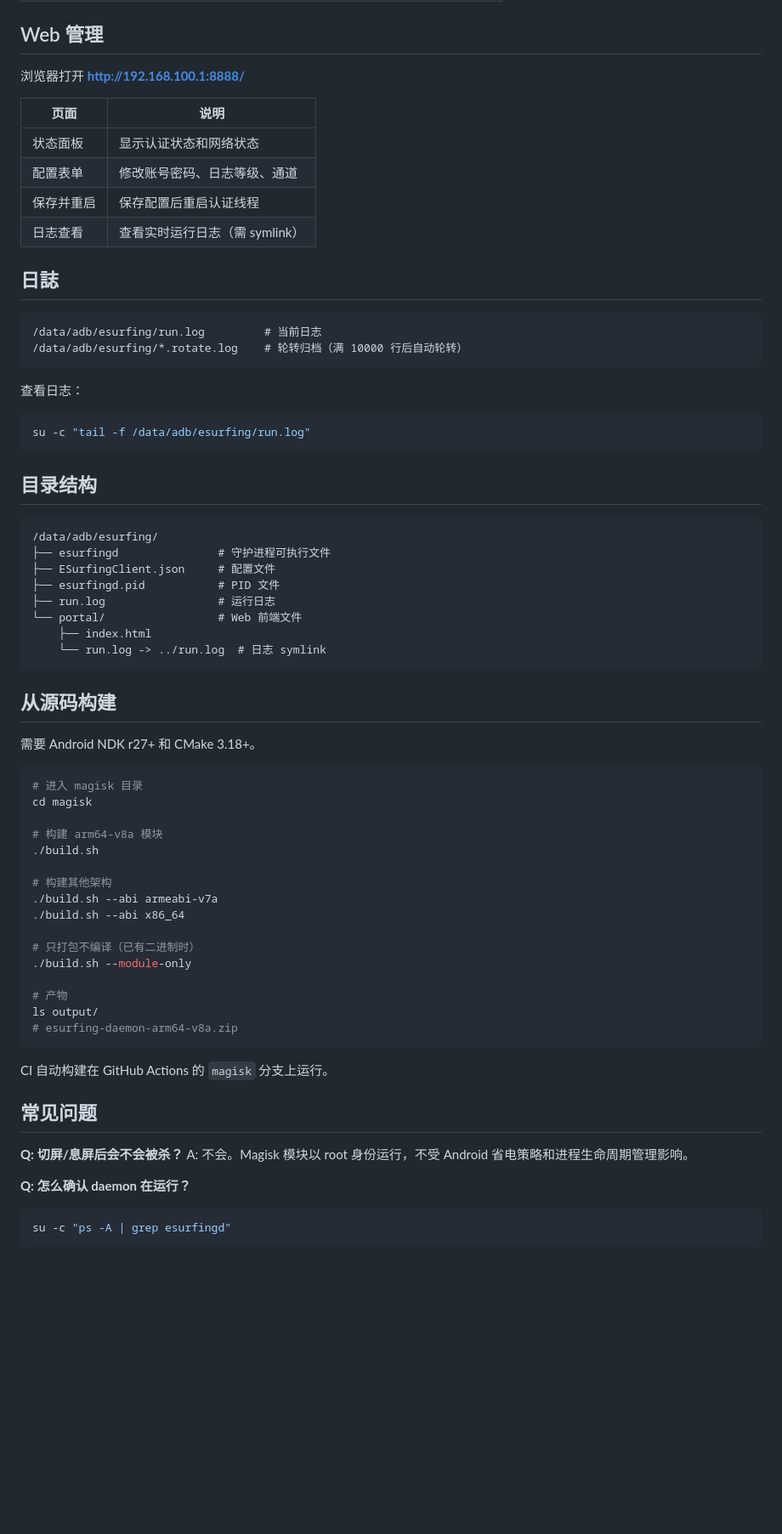
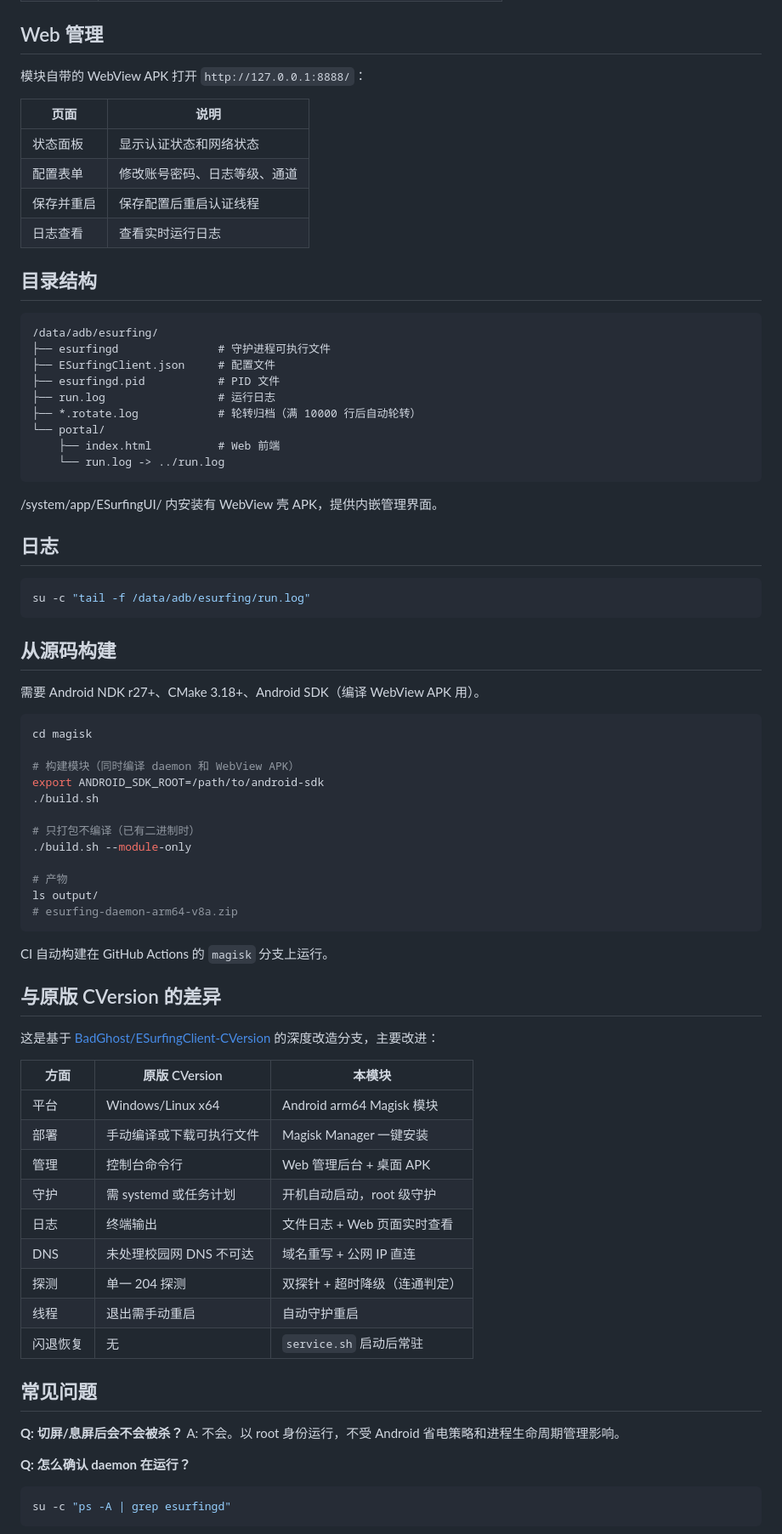
Before and after one commit to Ironjhin/EsurfingClient_Android, a Markdown page: magisk/README.md, the part around one of its changes. Shown at 85% size. Drawn GitHub-style; blank space fills up the shorter version.

Commit message:
docs: update Magisk README with WebView APK and diff table
- Add embedded ESurfing app entry info
- Add comparison table vs original CVersion
- Fix architecture listing (arm64 only)
- Update module directory structure

````diff
--- a/magisk/README.md
+++ b/magisk/README.md
@@ -55,27 +59,14 @@ su -c "killall esurfingd && /data/adb/esurfing/esurfingd"
 
 ## Web 管理
 
-浏览器打开 **[http://192.168.100.1:8888/](http://192.168.100.1:8888/)**
+模块自带的 WebView APK 打开 `http://127.0.0.1:8888/`：
 
 | 页面 | 说明 |
 |------|------|
 | 状态面板 | 显示认证状态和网络状态 |
 | 配置表单 | 修改账号密码、日志等级、通道 |
 | 保存并重启 | 保存配置后重启认证线程 |
-| 日志查看 | 查看实时运行日志（需 symlink） |
-
-## 日誌
-
-```
-/data/adb/esurfing/run.log         # 当前日志
-/data/adb/esurfing/*.rotate.log    # 轮转归档（满 10000 行后自动轮转）
-```
-
-查看日志：
-
-```bash
-su -c "tail -f /data/adb/esurfing/run.log"
-```
+| 日志查看 | 查看实时运行日志 |
 
 ## 目录结构
 
@@ -85,25 +76,30 @@ su -c "tail -f /data/adb/esurfing/run.log"
 ├── ESurfingClient.json     # 配置文件
 ├── esurfingd.pid           # PID 文件
 ├── run.log                 # 运行日志
-└── portal/                 # Web 前端文件
-    ├── index.html
-    └── run.log -> ../run.log  # 日志 symlink
+├── *.rotate.log            # 轮转归档（满 10000 行后自动轮转）
+└── portal/
+    ├── index.html          # Web 前端
+    └── run.log -> ../run.log
+```
+
+/system/app/ESurfingUI/ 内安装有 WebView 壳 APK，提供内嵌管理界面。
+
+## 日志
+
+```bash
+su -c "tail -f /data/adb/esurfing/run.log"
 ```
 
 ## 从源码构建
 
-需要 Android NDK r27+ 和 CMake 3.18+。
+需要 Android NDK r27+、CMake 3.18+、Android SDK（编译 WebView APK 用）。
 
 ```bash
-# 进入 magisk 目录
 cd magisk
 
-# 构建 arm64-v8a 模块
+# 构建模块（同时编译 daemon 和 WebView APK）
+export ANDROID_SDK_ROOT=/path/to/android-sdk
 ./build.sh
-
-# 构建其他架构
-./build.sh --abi armeabi-v7a
-./build.sh --abi x86_64
 
 # 只打包不编译（已有二进制时）
 ./build.sh --module-only
@@ -115,10 +111,26 @@ ls output/
 
 CI 自动构建在 GitHub Actions 的 `magisk` 分支上运行。
 
+## 与原版 CVersion 的差异
+
+这是基于 [BadGhost/ESurfingClient-CVersion](https://github.com/BadGhost520/ESurfingClient-CVersion) 的深度改造分支，主要改进：
+
+| 方面 | 原版 CVersion | 本模块 |
+|------|--------------|--------|
+| 平台 | Windows/Linux x64 | Android arm64 Magisk 模块 |
+| 部署 | 手动编译或下载可执行文件 | Magisk Manager 一键安装 |
+| 管理 | 控制台命令行 | Web 管理后台 + 桌面 APK |
+| 守护 | 需 systemd 或任务计划 | 开机自动启动，root 级守护 |
+| 日志 | 终端输出 | 文件日志 + Web 页面实时查看 |
+| DNS | 未处理校园网 DNS 不可达 | 域名重写 + 公网 IP 直连 |
+| 探测 | 单一 204 探测 | 双探针 + 超时降级（连通判定） |
+| 线程 | 退出需手动重启 | 自动守护重启 |
+| 闪退恢复 | 无 | `service.sh` 启动后常驻 |
+
 ## 常见问题
 
 **Q: 切屏/息屏后会不会被杀？**
-A: 不会。Magisk 模块以 root 身份运行，不受 Android 省电策略和进程生命周期管理影响。
+A: 不会。以 root 身份运行，不受 Android 省电策略和进程生命周期管理影响。
 
 **Q: 怎么确认 daemon 在运行？**
 ```bash
````
Also changed, not shown: other parts of magisk/README.md (+12 -8 lines).
